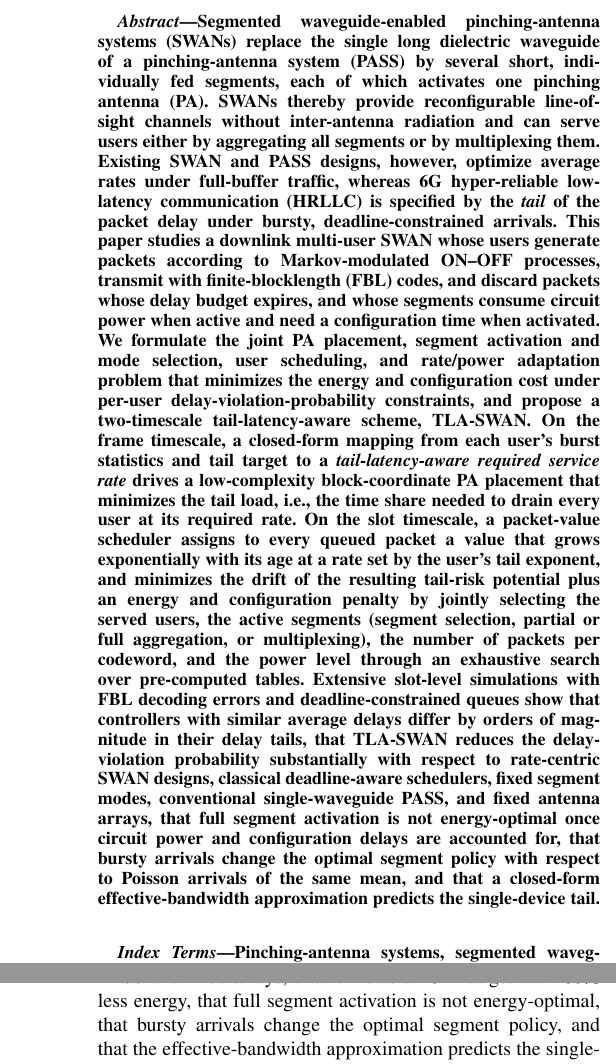
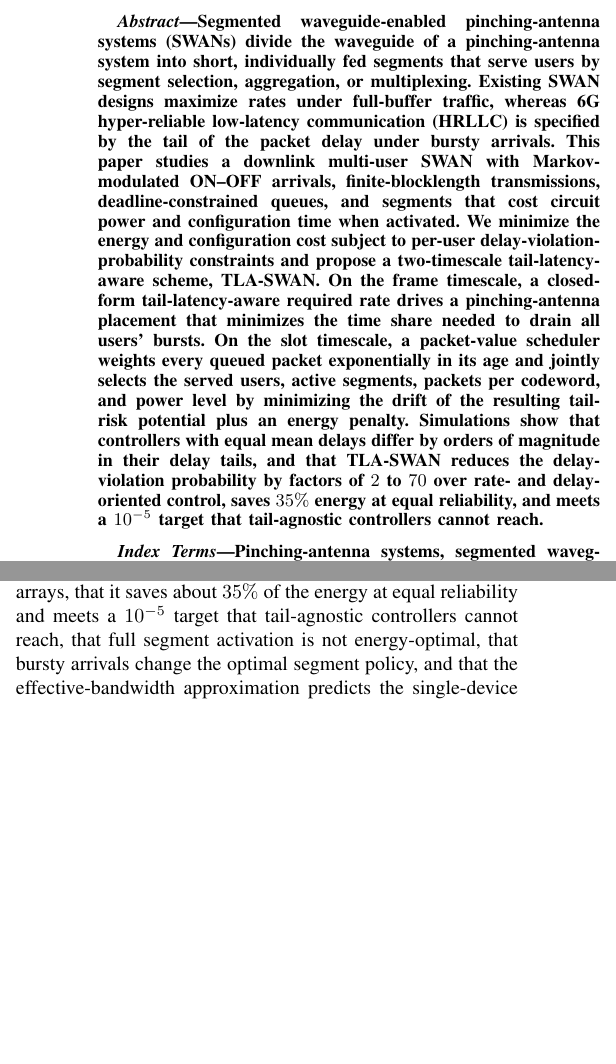
Before and after one commit to votinhqua287/SWAN-HRLLC, a LaTeX paper (paper/main.tex): two parts of the columns of pages 1 and 12 of 13 before the commit and two parts of the columns of pages 1 and 11 of 12 after it, joined at a grey line, cut so that both start at the same text, the shorter picture padded with empty space. Compiled offline with pdfLaTeX.

Commit message:
Shorten the abstract to 215 words; make the energy claim exact; abstract-length rule in the writing skill
- abstract rewritten to 200-220 words (context, gap, model, method, headline numbers)
- abstract and conclusions now say that TLA-SWAN saves 35% energy at equal reliability and meets a
  1e-5 target that the tail-agnostic controllers cannot reach (they never reach 1e-5, so the previous
  '1e-5 with 35% less energy' wording was inaccurate)
- manuscript is now 12 pages

Co-Authored-By: Claude Opus 5.5 <noreply@anthropic.com>
Claude-Session: https://claude.ai/code/session_01BJH62anb9uzmbJN6AAcSYM

```diff
--- a/paper/main.tex
+++ b/paper/main.tex
@@ -64,7 +64,7 @@
 \maketitle
 
 \begin{abstract}
-Segmented waveguide-enabled pinching-antenna systems (SWANs) replace the single long dielectric waveguide of a pinching-antenna system (PASS) by several short, individually fed segments, each of which activates one pinching antenna (PA). SWANs thereby provide reconfigurable line-of-sight channels without inter-antenna radiation and can serve users either by aggregating all segments or by multiplexing them. Existing SWAN and PASS designs, however, optimize average rates under full-buffer traffic, whereas 6G hyper-reliable low-latency communication (HRLLC) is specified by the \emph{tail} of the packet delay under bursty, deadline-constrained arrivals. This paper studies a downlink multi-user SWAN whose users generate packets according to Markov-modulated ON--OFF processes, transmit with finite-blocklength (FBL) codes, and discard packets whose delay budget expires, and whose segments consume circuit power when active and need a configuration time when activated. We formulate the joint PA placement, segment activation and mode selection, user scheduling, and rate/power adaptation problem that minimizes the energy and configuration cost under per-user delay-violation-probability constraints, and propose a two-timescale tail-latency-aware scheme, TLA-SWAN. On the frame timescale, a closed-form mapping from each user's burst statistics and tail target to a \emph{tail-latency-aware required service rate} drives a low-complexity block-coordinate PA placement that minimizes the tail load, i.e., the time share needed to drain every user at its required rate. On the slot timescale, a packet-value scheduler assigns to every queued packet a value that grows exponentially with its age at a rate set by the user's tail exponent, and minimizes the drift of the resulting tail-risk potential plus an energy and configuration penalty by jointly selecting the served users, the active segments (segment selection, partial or full aggregation, or multiplexing), the number of packets per codeword, and the power level through an exhaustive search over pre-computed tables. Extensive slot-level simulations with FBL decoding errors and deadline-constrained queues show that controllers with similar average delays differ by orders of magnitude in their delay tails, that TLA-SWAN reduces the delay-violation probability substantially with respect to rate-centric SWAN designs, classical deadline-aware schedulers, fixed segment modes, conventional single-waveguide PASS, and fixed antenna arrays, that full segment activation is not energy-optimal once circuit power and configuration delays are accounted for, that bursty arrivals change the optimal segment policy with respect to Poisson arrivals of the same mean, and that a closed-form effective-bandwidth approximation predicts the single-device tail.
+Segmented waveguide-enabled pinching-antenna systems (SWANs) divide the waveguide of a pinching-antenna system into short, individually fed segments that serve users by segment selection, aggregation, or multiplexing. Existing SWAN designs maximize rates under full-buffer traffic, whereas 6G hyper-reliable low-latency communication (HRLLC) is specified by the tail of the packet delay under bursty arrivals. This paper studies a downlink multi-user SWAN with Markov-modulated ON--OFF arrivals, finite-blocklength transmissions, deadline-constrained queues, and segments that cost circuit power and configuration time when activated. We minimize the energy and configuration cost subject to per-user delay-violation-probability constraints and propose a two-timescale tail-latency-aware scheme, TLA-SWAN. On the frame timescale, a closed-form tail-latency-aware required rate drives a pinching-antenna placement that minimizes the time share needed to drain all users' bursts. On the slot timescale, a packet-value scheduler weights every queued packet exponentially in its age and jointly selects the served users, active segments, packets per codeword, and power level by minimizing the drift of the resulting tail-risk potential plus an energy penalty. Simulations show that controllers with equal mean delays differ by orders of magnitude in their delay tails, and that TLA-SWAN reduces the delay-violation probability by factors of $2$ to $70$ over rate- and delay-oriented control, saves $35\%$ energy at equal reliability, and meets a $10^{-5}$ target that tail-agnostic controllers cannot reach.
 \end{abstract}
 
 \begin{IEEEkeywords}
@@ -435,7 +435,7 @@ Fig.~\ref{fig:hetero} examines the placement with two critical users among eight
 %=====================================================================
 \section{Conclusions}\label{sec:conclusion}
 %=====================================================================
-This paper has studied, for the first time, a SWAN that serves HRLLC users with bursty, deadline-constrained traffic and finite-blocklength codes, and has taken the delay tail rather than the rate as the design target. The tail-latency-aware required rate summarizes the burst statistics and the tail target of a user in one closed-form scalar; minimizing the tail load moves the antennas towards the users whose bursts are hardest to drain; and a packet-value controller that minimizes the drift of a tail-risk potential plus an energy penalty selects, slot by slot, the users, the active segments, the packets per codeword, and the power. Slot-level simulations showed that controllers with equal average delays differ by orders of magnitude in the tail, that TLA-SWAN improves the delay-violation probability by factors of $2$ to $70$ over rate- and delay-oriented control and by orders of magnitude over conventional PASS and fixed arrays, that it meets a $10^{-5}$ target with $35\%$ less energy, that full segment activation is not energy-optimal, that bursty arrivals change the optimal segment policy, and that the effective-bandwidth approximation predicts the single-device tail. Future work includes segment activation under a limited number of RF chains, uplink and grant-free access with tail guarantees, and correlated bursts across users.
+This paper has studied, for the first time, a SWAN that serves HRLLC users with bursty, deadline-constrained traffic and finite-blocklength codes, and has taken the delay tail rather than the rate as the design target. The tail-latency-aware required rate summarizes the burst statistics and the tail target of a user in one closed-form scalar; minimizing the tail load moves the antennas towards the users whose bursts are hardest to drain; and a packet-value controller that minimizes the drift of a tail-risk potential plus an energy penalty selects, slot by slot, the users, the active segments, the packets per codeword, and the power. Slot-level simulations showed that controllers with equal average delays differ by orders of magnitude in the tail, that TLA-SWAN improves the delay-violation probability by factors of $2$ to $70$ over rate- and delay-oriented control and by orders of magnitude over conventional PASS and fixed arrays, that it saves about $35\%$ of the energy at equal reliability and meets a $10^{-5}$ target that tail-agnostic controllers cannot reach, that full segment activation is not energy-optimal, that bursty arrivals change the optimal segment policy, and that the effective-bandwidth approximation predicts the single-device tail. Future work includes segment activation under a limited number of RF chains, uplink and grant-free access with tail guarantees, and correlated bursts across users.
 
 %=====================================================================
 \appendices
```
Also changed, not shown: docs/feasibility_assessment_vi.md (+1 -1 lines), .claude/skills/ieee-paper-writing/SKILL.md, README.md, paper/main.pdf.
